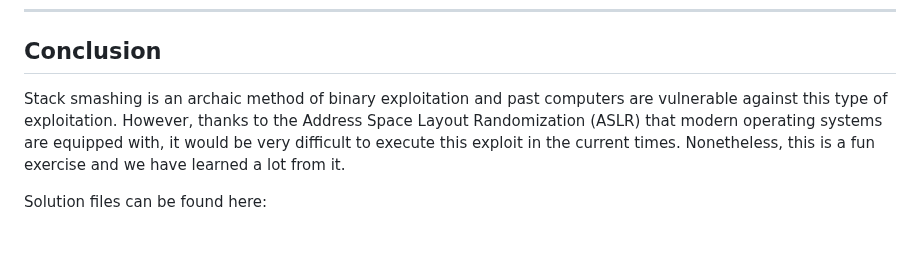
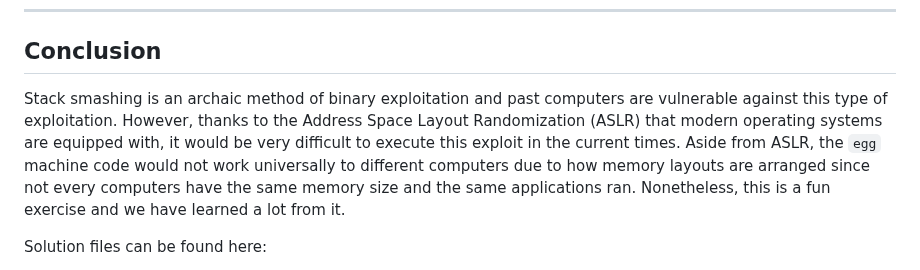
Before and after one commit to MingoMango17/CMSC134-Writeups, a Markdown page: Machine_Problem_1/writeup.md, the part around the change. GitHub-like rendering; blank space fills up the shorter version.

Commit message:
[Machine Problem 1] updated conclusion

```diff
--- a/Machine_Problem_1/writeup.md
+++ b/Machine_Problem_1/writeup.md
@@ -426,7 +426,9 @@ Which should successfully terminate the program with desired exit status:
 
 ## Conclusion
 
-Stack smashing is an archaic method of binary exploitation and past computers are vulnerable against this type of exploitation. However, thanks to the  Address Space Layout Randomization (ASLR) that modern operating systems are equipped with, it would be very difficult to execute this exploit in the current times.
+Stack smashing is an archaic method of binary exploitation and past computers are vulnerable against this type of exploitation.
+However, thanks to the Address Space Layout Randomization (ASLR) that modern operating systems are equipped with, it would be very difficult to execute this exploit in the current times.
+Aside from ASLR, the `egg` machine code would not work universally to different computers due to how memory layouts are arranged since not every computers have the same memory size and the same applications ran.
 Nonetheless, this is a fun exercise and we have learned a lot from it.
 
 Solution files can be found here:
```
